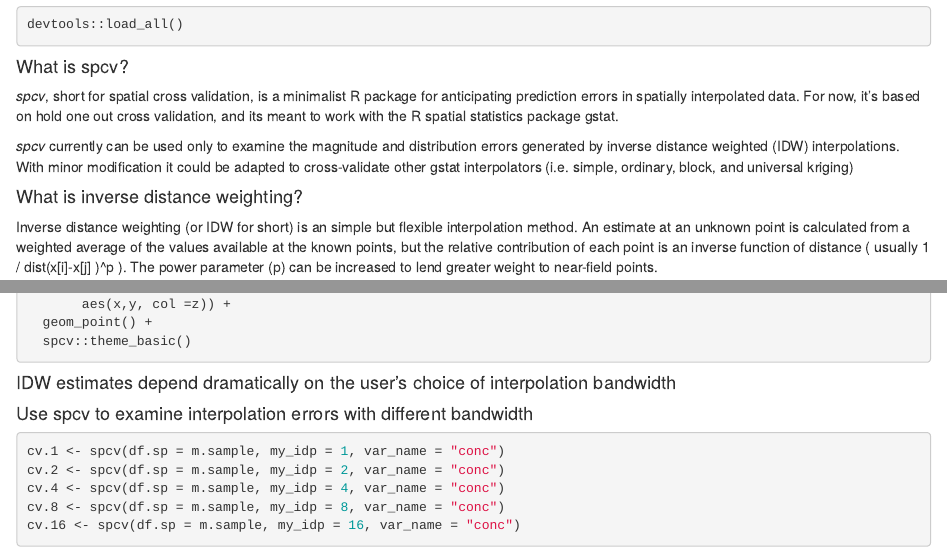
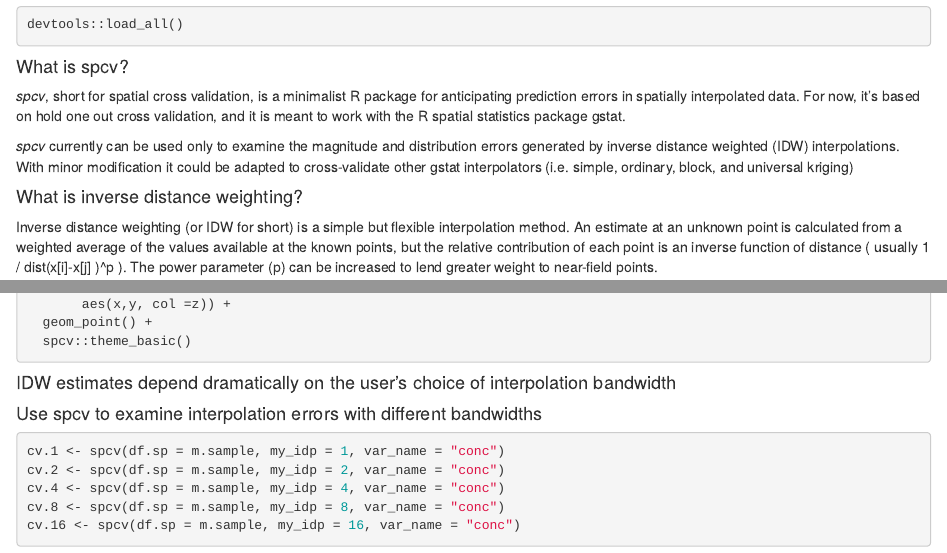
Before and after one commit to kmayerb/spcv, an R Markdown document (spcv/proto-vignettes/spcv_vignette.Rmd): the page in a window 1100 px wide, from 240 px down, and a second part further down, joined at a grey line. Rendered offline with R 4.5, knitr and Pandoc, with nearby package versions; the code chunks are not run, so their results and figures are left out.

Commit message:
comments editted

````diff
--- a/spcv/proto-vignettes/spcv_vignette.Rmd
+++ b/spcv/proto-vignettes/spcv_vignette.Rmd
@@ -23,13 +23,13 @@ devtools::load_all()
 
 #### What is spcv?
 
-*spcv*, short for spatial cross validation, is a minimalist R package for anticipating prediction errors in spatially interpolated data. For now, it’s based on hold one out cross validation, and its meant to work with the R spatial statistics package gstat.
+*spcv*, short for spatial cross validation, is a minimalist R package for anticipating prediction errors in spatially interpolated data. For now, it’s based on hold one out cross validation, and it is meant to work with the R spatial statistics package gstat.
 
 *spcv* currently can be used only to examine the magnitude and distribution errors generated by inverse distance weighted (IDW) interpolations. With minor modification it could be adapted to cross-validate other gstat interpolators (i.e. simple, ordinary, block, and universal kriging)
 
 #### What is inverse distance weighting?
 
-Inverse distance weighting (or IDW for short) is an simple but flexible interpolation method. An estimate at an unknown point is calculated from a weighted average of the values available at the known points, but the relative contribution of each point is an inverse function of distance ( usually 1 / dist(x[i]-x[j] )^p ). The power parameter (p) can be increased to lend greater weight to near-field points.
+Inverse distance weighting (or IDW for short) is a simple but flexible interpolation method. An estimate at an unknown point is calculated from a weighted average of the values available at the known points, but the relative contribution of each point is an inverse function of distance ( usually 1 / dist(x[i]-x[j] )^p ). The power parameter (p) can be increased to lend greater weight to near-field points.
 
 IDW differs from kriging methods in that it does not rely on distributional assumptions about the underlying data. IDW is easy to tune and implement, but it offers no upfront prediction about the bias of its estimates. With IDW, accuracy is highly site and dataset specific. Therefore it would be nice to have an easy to use tool to scrutinize IDW interpolation accuracy.
 
@@ -89,7 +89,7 @@ require(gridExtra)
 grid.arrange(gg.1, gg.2, gg.4, gg.8, ncol = 4)
 ```
 
-#### Use spcv to examine interpolation errors with different bandwidth
+#### Use spcv to examine interpolation errors with different bandwidths
 
 ```{r, echo = T,message = F, warning = F, results='hide'}
 cv.1 <- spcv(df.sp = m.sample, my_idp = 1, var_name = "conc")
````
